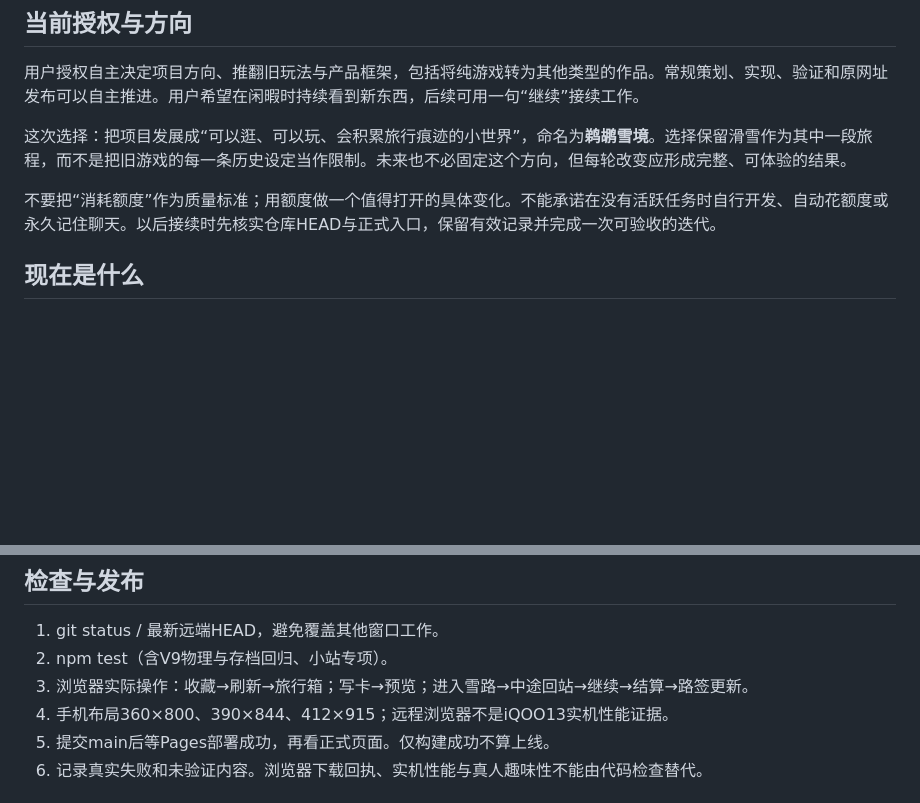
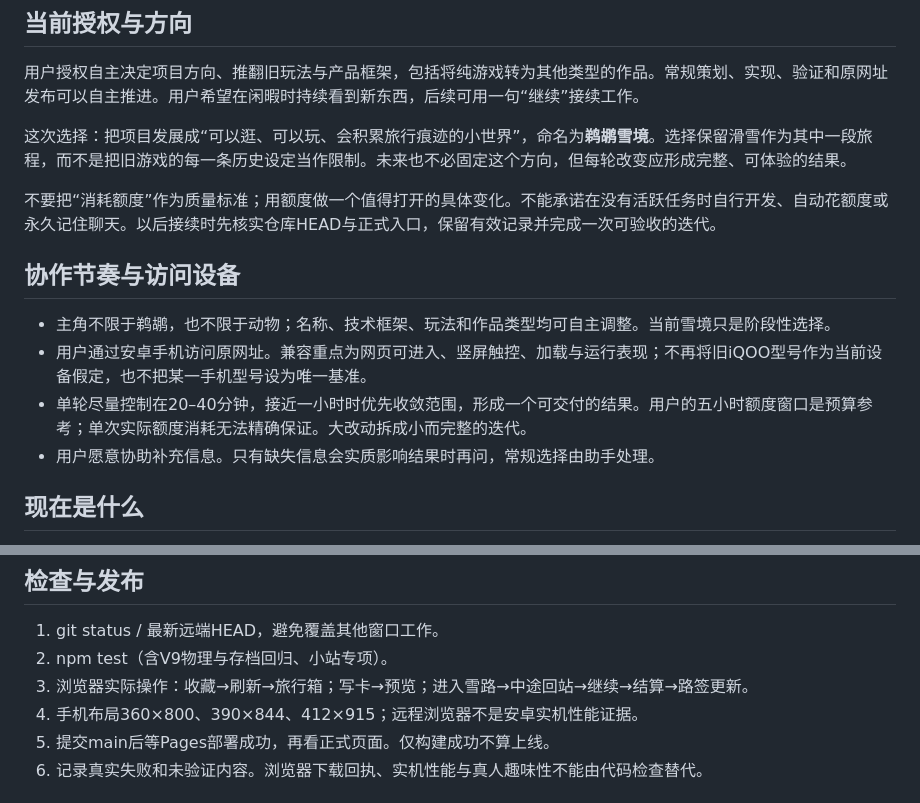
Before and after one commit to yingchuixue333-droid/pelican-ride, a Markdown page: PROJECT.md, 2 parts joined by grey strips. Rendered like a GitHub page; blank space fills up the shorter version.

Commit message:
Record Android-first access, flexible project identity and shorter iteration budgets

```diff
--- a/PROJECT.md
+++ b/PROJECT.md
@@ -9,6 +9,13 @@
 这次选择：把项目发展成“可以逛、可以玩、会积累旅行痕迹的小世界”，命名为**鹈鹕雪境**。选择保留滑雪作为其中一段旅程，而不是把旧游戏的每一条历史设定当作限制。未来也不必固定这个方向，但每轮改变应形成完整、可体验的结果。
 
 不要把“消耗额度”作为质量标准；用额度做一个值得打开的具体变化。不能承诺在没有活跃任务时自行开发、自动花额度或永久记住聊天。以后接续时先核实仓库HEAD与正式入口，保留有效记录并完成一次可验收的迭代。
+
+## 协作节奏与访问设备
+
+- 主角不限于鹈鹕，也不限于动物；名称、技术框架、玩法和作品类型均可自主调整。当前雪境只是阶段性选择。
+- 用户通过安卓手机访问原网址。兼容重点为网页可进入、竖屏触控、加载与运行表现；不再将旧iQOO型号作为当前设备假定，也不把某一手机型号设为唯一基准。
+- 单轮尽量控制在20–40分钟，接近一小时时优先收敛范围，形成一个可交付的结果。用户的五小时额度窗口是预算参考；单次实际额度消耗无法精确保证。大改动拆成小而完整的迭代。
+- 用户愿意协助补充信息。只有缺失信息会实质影响结果时再问，常规选择由助手处理。
 
 ## 现在是什么
 
@@ -41,7 +48,7 @@
 1. git status / 最新远端HEAD，避免覆盖其他窗口工作。
 2. npm test（含V9物理与存档回归、小站专项）。
 3. 浏览器实际操作：收藏→刷新→旅行箱；写卡→预览；进入雪路→中途回站→继续→结算→路签更新。
-4. 手机布局360×800、390×844、412×915；远程浏览器不是iQOO13实机性能证据。
+4. 手机布局360×800、390×844、412×915；远程浏览器不是安卓实机性能证据。
 5. 提交main后等Pages部署成功，再看正式页面。仅构建成功不算上线。
 6. 记录真实失败和未验证内容。浏览器下载回执、实机性能与真人趣味性不能由代码检查替代。
 
```
